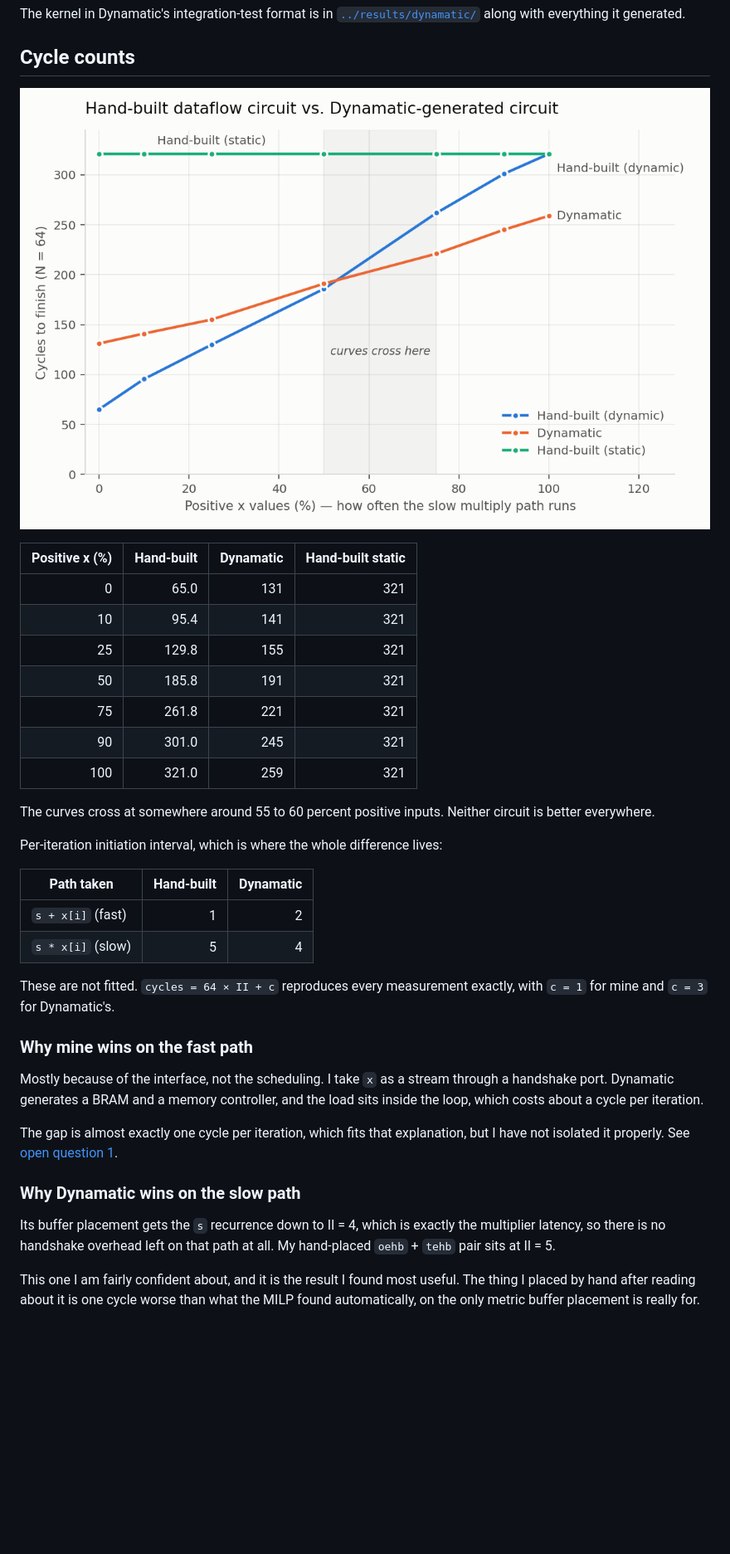
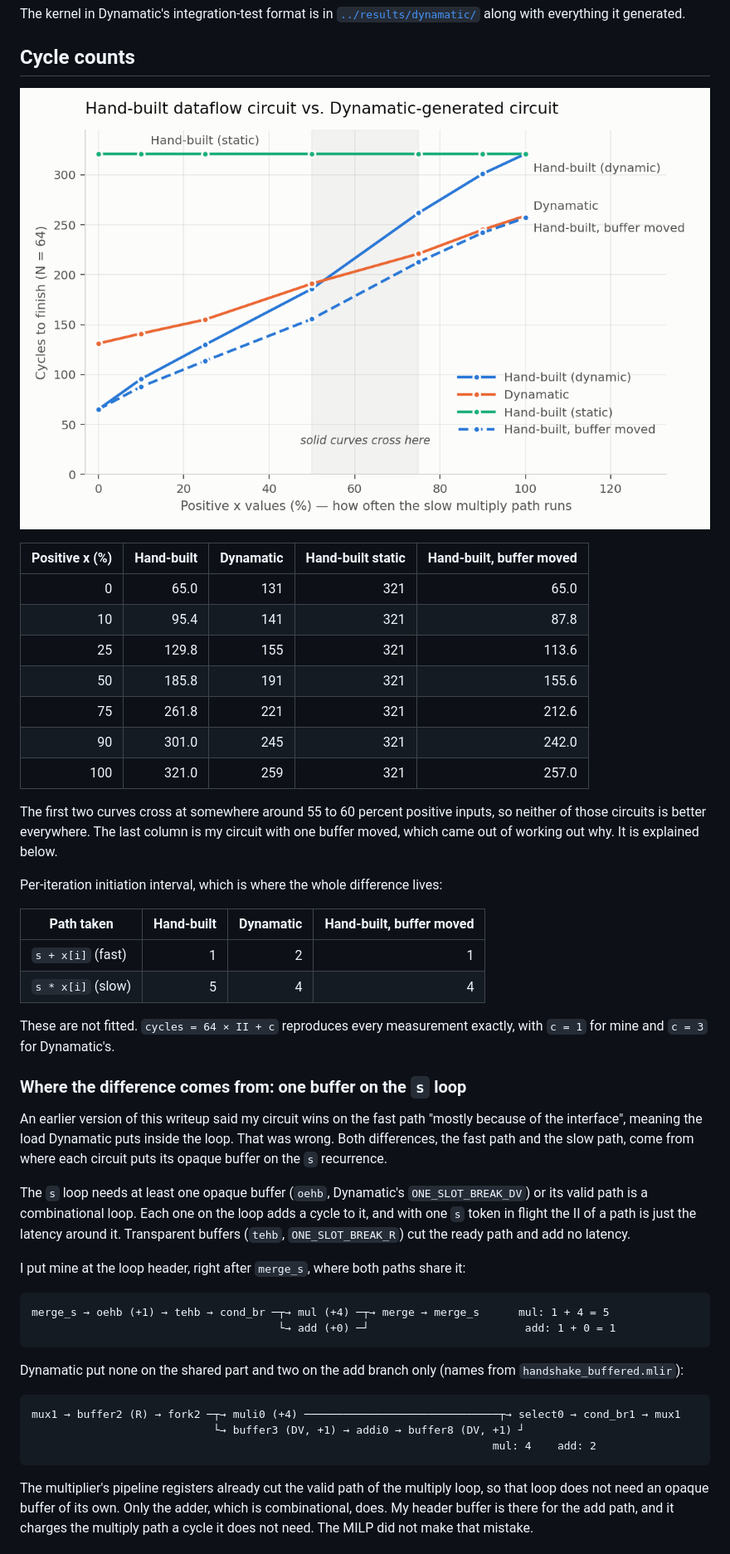
Before and after one commit to ThisaraWeerakoon/elastic-circuits-vhdl, a Markdown page: docs/dynamatic_comparison.md, the part around one of its changes. Shown at 83% size. Rendered like a GitHub page; pictures changed too: results/dynamatic_comparison.png; blank space fills up the shorter version.

````diff
--- a/docs/dynamatic_comparison.md
+++ b/docs/dynamatic_comparison.md
@@ -55,46 +55,63 @@ generated.
 
 ![cycles](../results/dynamatic_comparison.png)
 
-| Positive x (%) | Hand-built | Dynamatic | Hand-built static |
-|---:|---:|---:|---:|
-| 0   | 65.0  | 131 | 321 |
-| 10  | 95.4  | 141 | 321 |
-| 25  | 129.8 | 155 | 321 |
-| 50  | 185.8 | 191 | 321 |
-| 75  | 261.8 | 221 | 321 |
-| 90  | 301.0 | 245 | 321 |
-| 100 | 321.0 | 259 | 321 |
+| Positive x (%) | Hand-built | Dynamatic | Hand-built static | Hand-built, buffer moved |
+|---:|---:|---:|---:|---:|
+| 0   | 65.0  | 131 | 321 | 65.0  |
+| 10  | 95.4  | 141 | 321 | 87.8  |
+| 25  | 129.8 | 155 | 321 | 113.6 |
+| 50  | 185.8 | 191 | 321 | 155.6 |
+| 75  | 261.8 | 221 | 321 | 212.6 |
+| 90  | 301.0 | 245 | 321 | 242.0 |
+| 100 | 321.0 | 259 | 321 | 257.0 |
 
-The curves cross at somewhere around 55 to 60 percent positive inputs. Neither
-circuit is better everywhere.
+The first two curves cross at somewhere around 55 to 60 percent positive
+inputs, so neither of those circuits is better everywhere. The last column is
+my circuit with one buffer moved, which came out of working out why. It is
+explained below.
 
 Per-iteration initiation interval, which is where the whole difference lives:
 
-| Path taken | Hand-built | Dynamatic |
-|---|---:|---:|
-| `s + x[i]` (fast) | 1 | 2 |
-| `s * x[i]` (slow) | 5 | 4 |
+| Path taken | Hand-built | Dynamatic | Hand-built, buffer moved |
+|---|---:|---:|---:|
+| `s + x[i]` (fast) | 1 | 2 | 1 |
+| `s * x[i]` (slow) | 5 | 4 | 4 |
 
 These are not fitted. `cycles = 64 × II + c` reproduces every measurement
 exactly, with `c = 1` for mine and `c = 3` for Dynamatic's.
 
-### Why mine wins on the fast path
+### Where the difference comes from: one buffer on the `s` loop
 
-Mostly because of the interface, not the scheduling. I take `x` as a stream
-through a handshake port. Dynamatic generates a BRAM and a memory controller,
-and the load sits inside the loop, which costs about a cycle per iteration.
+An earlier version of this writeup said my circuit wins on the fast path
+"mostly because of the interface", meaning the load Dynamatic puts inside the
+loop. That was wrong. Both differences, the fast path and the slow path, come
+from where each circuit puts its opaque buffer on the `s` recurrence.
 
-The gap is almost exactly one cycle per iteration, which fits that explanation,
-but I have not isolated it properly. See
-[open question 1](open-questions.md).
+The `s` loop needs at least one opaque buffer (`oehb`, Dynamatic's
+`ONE_SLOT_BREAK_DV`) or its valid path is a combinational loop. Each one on the
+loop adds a cycle to it, and with one `s` token in flight the II of a path is
+just the latency around it. Transparent buffers (`tehb`, `ONE_SLOT_BREAK_R`)
+cut the ready path and add no latency.
 
-### Why Dynamatic wins on the slow path
+I put mine at the loop header, right after `merge_s`, where both paths share it:
 
-Its buffer placement gets the `s` recurrence down to II = 4, which is exactly
-the multiplier latency, so there is no handshake overhead left on that path at
-all. My hand-placed `oehb` + `tehb` pair sits at II = 5.
+```
+merge_s → oehb (+1) → tehb → cond_br ─┬→ mul (+4) ─┬→ merge → merge_s      mul: 1 + 4 = 5
+                                      └→ add (+0) ─┘                        add: 1 + 0 = 1
+```
 
-This one I am fairly confident about, and it is the result I found most useful.
-The thing I placed by hand after reading about it is one cycle worse than what
-the MILP found automatically, on the only metric buffer placement is really
-for.
+Dynamatic put none on the shared part and two on the add branch only
+(names from `handshake_buffered.mlir`):
+
+```
+mux1 → buffer2 (R) → fork2 ─┬→ muli0 (+4) ──────────────────────────────┬→ select0 → cond_br1 → mux1
+                            └→ buffer3 (DV, +1) → addi0 → buffer8 (DV, +1) ┘
+                                                                       mul: 4    add: 2
+```
+
+The multiplier's pipeline registers already cut the valid path of the multiply
+loop, so that loop does not need an opaque buffer of its own. Only the adder,
+which is combinational, does. My header buffer is there for the add path, and
+it charges the multiply path a cycle it does not need. The MILP did not make
+that mistake.
+
````
Also changed, not shown: other parts of docs/dynamatic_comparison.md (+50 -2 lines), README.md (+17 -9 lines), docs/open-questions.md (+26 -15 lines), results/sweep_add_buffer1.png (added), results/sweep_add_buffer2.png (added), 7 other files.
